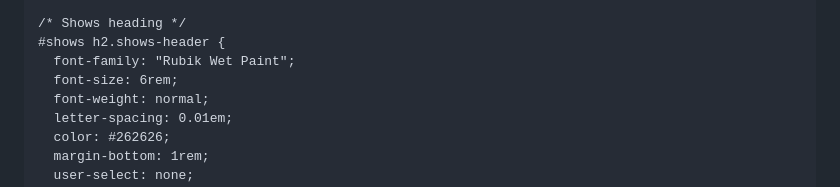
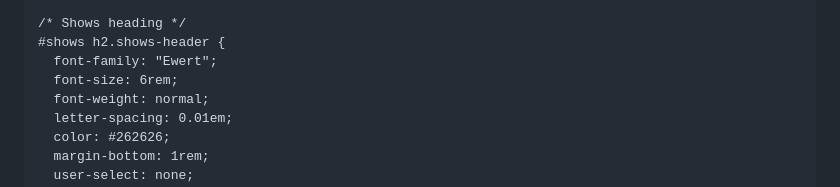
Before and after one commit to quinnallison628-coder/telephonepoleband.com, a Markdown page: README.md, the part around one of its changes. Drawn GitHub-style.

```diff
--- a/README.md
+++ b/README.md
@@ -299,7 +299,7 @@
 
     /* Shows heading */
     #shows h2.shows-header {
-      font-family: "Rubik Wet Paint";
+      font-family: "Ewert";
       font-size: 6rem;
       font-weight: normal;
       letter-spacing: 0.01em;
```
Also changed, not shown: other parts of README.md (+1 -1 lines).
